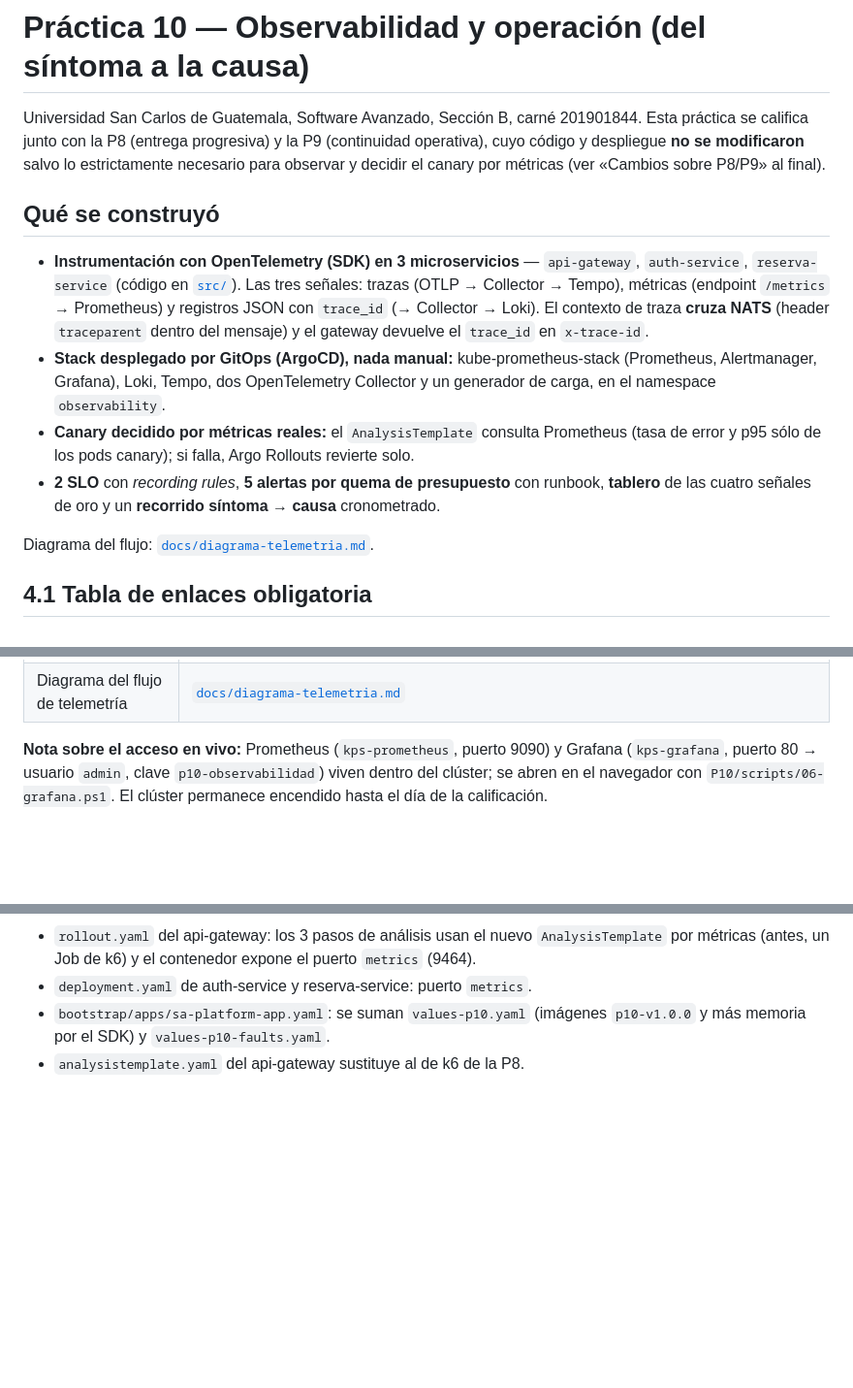
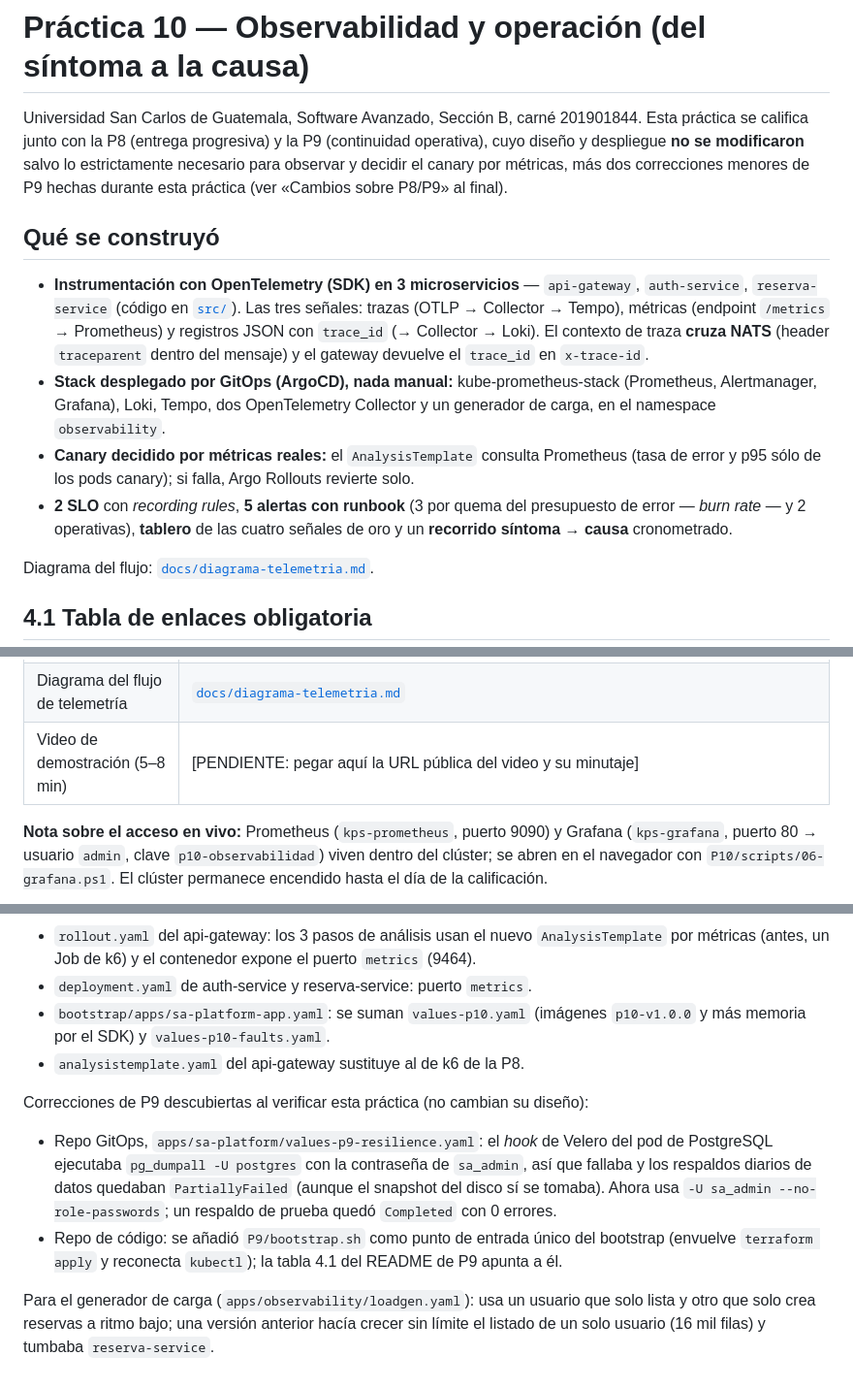
Before and after one commit to Oswaldo052001/Practicas-SA-B-201901844, a Markdown page: P10/README.md, 3 parts joined by grey strips. Shown at 97% size. Rendered like a GitHub page; blank space fills up the shorter version.

Commit message:
P10: README con video y correcciones

```diff
--- a/P10/README.md
+++ b/P10/README.md
@@ -2,9 +2,10 @@
 
 Universidad San Carlos de Guatemala, Software Avanzado, Sección B, carné
 201901844. Esta práctica se califica junto con la P8 (entrega progresiva) y
-la P9 (continuidad operativa), cuyo código y despliegue **no se modificaron**
+la P9 (continuidad operativa), cuyo diseño y despliegue **no se modificaron**
 salvo lo estrictamente necesario para observar y decidir el canary por
-métricas (ver «Cambios sobre P8/P9» al final).
+métricas, más dos correcciones menores de P9 hechas durante esta práctica
+(ver «Cambios sobre P8/P9» al final).
 
 ## Qué se construyó
 
@@ -20,9 +21,9 @@ métricas (ver «Cambios sobre P8/P9» al final).
 - **Canary decidido por métricas reales:** el `AnalysisTemplate` consulta
   Prometheus (tasa de error y p95 sólo de los pods canary); si falla, Argo
   Rollouts revierte solo.
-- **2 SLO** con *recording rules*, **5 alertas por quema de presupuesto** con
-  runbook, **tablero** de las cuatro señales de oro y un **recorrido
-  síntoma → causa** cronometrado.
+- **2 SLO** con *recording rules*, **5 alertas con runbook** (3 por quema del
+  presupuesto de error — *burn rate* — y 2 operativas), **tablero** de las
+  cuatro señales de oro y un **recorrido síntoma → causa** cronometrado.
 
 Diagrama del flujo: [`docs/diagrama-telemetria.md`](docs/diagrama-telemetria.md).
 
@@ -48,6 +49,7 @@ Diagrama del flujo: [`docs/diagrama-telemetria.md`](docs/diagrama-telemetria.md)
 | Evidencia del recorrido síntoma → causa | [`docs/evidencias/sintoma-causa.txt`](docs/evidencias/sintoma-causa.txt) |
 | Informe de operación (≤ 2 páginas, 6 campos) | [`docs/informe-operacion.md`](docs/informe-operacion.md) |
 | Diagrama del flujo de telemetría | [`docs/diagrama-telemetria.md`](docs/diagrama-telemetria.md) |
+| Video de demostración (5–8 min) | [PENDIENTE: pegar aquí la URL pública del video y su minutaje] |
 
 **Nota sobre el acceso en vivo:** Prometheus (`kps-prometheus`, puerto 9090)
 y Grafana (`kps-grafana`, puerto 80 → usuario `admin`, clave
@@ -88,3 +90,21 @@ Sealed Secrets, DR — queda intacto):
 - `bootstrap/apps/sa-platform-app.yaml`: se suman `values-p10.yaml` (imágenes
   `p10-v1.0.0` y más memoria por el SDK) y `values-p10-faults.yaml`.
 - `analysistemplate.yaml` del api-gateway sustituye al de k6 de la P8.
+
+Correcciones de P9 descubiertas al verificar esta práctica (no cambian su
+diseño):
+
+- Repo GitOps, `apps/sa-platform/values-p9-resilience.yaml`: el *hook* de
+  Velero del pod de PostgreSQL ejecutaba `pg_dumpall -U postgres` con la
+  contraseña de `sa_admin`, así que fallaba y los respaldos diarios de datos
+  quedaban `PartiallyFailed` (aunque el snapshot del disco sí se tomaba).
+  Ahora usa `-U sa_admin --no-role-passwords`; un respaldo de prueba quedó
+  `Completed` con 0 errores.
+- Repo de código: se añadió `P9/bootstrap.sh` como punto de entrada único del
+  bootstrap (envuelve `terraform apply` y reconecta `kubectl`); la tabla 4.1
+  del README de P9 apunta a él.
+
+Para el generador de carga (`apps/observability/loadgen.yaml`): usa un usuario
+que solo lista y otro que solo crea reservas a ritmo bajo; una versión
+anterior hacía crecer sin límite el listado de un solo usuario (16 mil filas)
+y tumbaba `reserva-service`.
```
